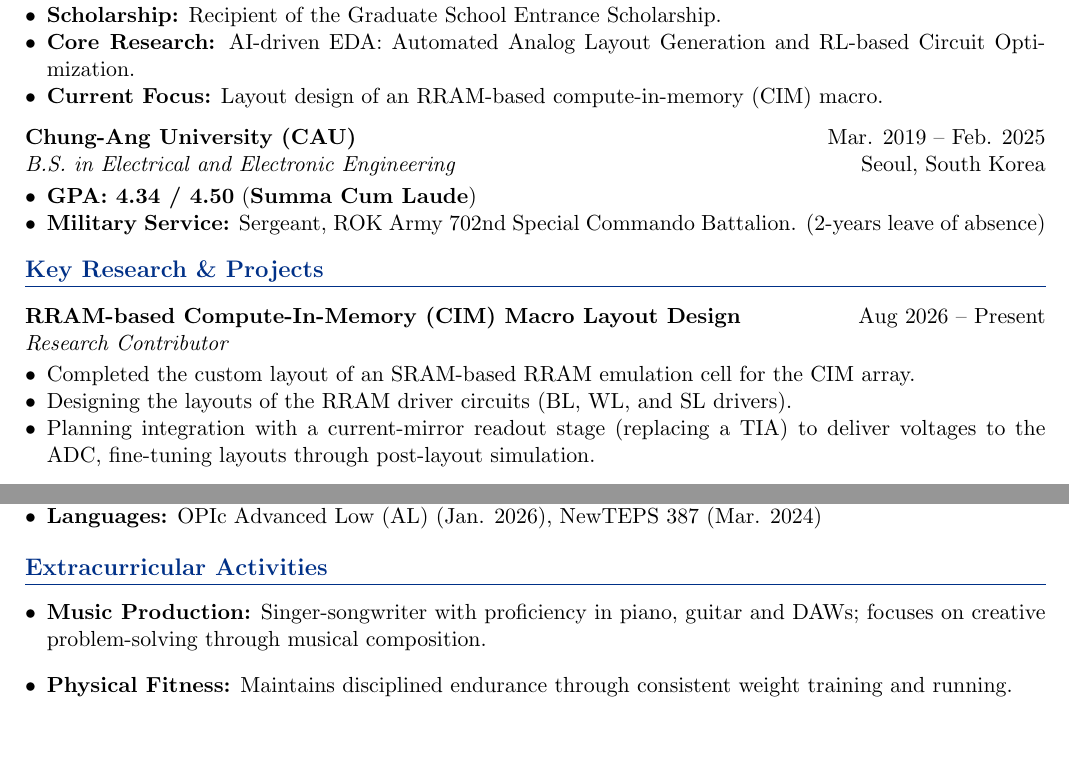
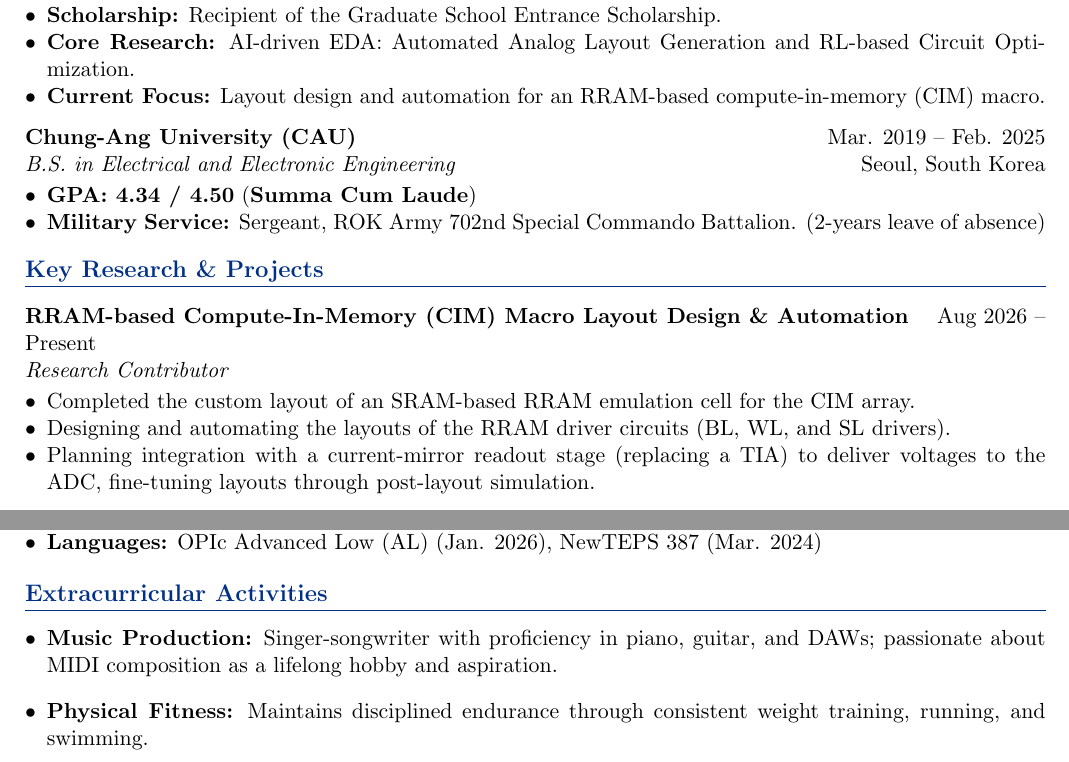
Before and after one commit to mingmaru/mingmaru.github.io, a LaTeX CV (CV.tex): two parts of pages 1 and 2 of 2, joined at a grey line, cut so that both start at the same text, the shorter picture padded with empty space. Compiled offline with pdfLaTeX.

Commit message:
add layout automation to CIM entry, swimming and MIDI composition to activities
Co-Authored-By: Claude Opus 5.5 <noreply@anthropic.com>

```diff
--- a/CV.tex
+++ b/CV.tex
@@ -46,7 +46,7 @@
 \begin{itemize}[leftmargin=*, noitemsep, topsep=2pt]
     \item \textbf{Scholarship:} Recipient of the Graduate School Entrance Scholarship.
     \item \textbf{Core Research:} AI-driven EDA: Automated Analog Layout Generation and RL-based Circuit Optimization.
-    \item \textbf{Current Focus:} Layout design of an RRAM-based compute-in-memory (CIM) macro.
+    \item \textbf{Current Focus:} Layout design and automation for an RRAM-based compute-in-memory (CIM) macro.
 \end{itemize}
 
 \vspace{5pt}
@@ -61,11 +61,11 @@
 % --- Key Research & Projects ---
 \section{Key Research \& Projects}
 
-\noindent\textbf{RRAM-based Compute-In-Memory (CIM) Macro Layout Design} \hfill Aug 2026 -- Present \\
+\noindent\textbf{RRAM-based Compute-In-Memory (CIM) Macro Layout Design \& Automation} \hfill Aug 2026 -- Present \\
 \textit{Research Contributor}
 \begin{itemize}[leftmargin=*, noitemsep, topsep=2pt]
     \item Completed the custom layout of an SRAM-based RRAM emulation cell for the CIM array.
-    \item Designing the layouts of the RRAM driver circuits (BL, WL, and SL drivers).
+    \item Designing and automating the layouts of the RRAM driver circuits (BL, WL, and SL drivers).
     \item Planning integration with a current-mirror readout stage (replacing a TIA) to deliver voltages to the ADC, fine-tuning layouts through post-layout simulation.
 \end{itemize}
 
@@ -124,8 +124,8 @@
 % --- Activities ---
 \section{Extracurricular Activities}
 \begin{itemize}[leftmargin=*]
-    \item \textbf{Music Production:} Singer-songwriter with proficiency in piano, guitar and DAWs; focuses on creative problem-solving through musical composition.
-    \item \textbf{Physical Fitness:} Maintains disciplined endurance through consistent weight training and running.
+    \item \textbf{Music Production:} Singer-songwriter with proficiency in piano, guitar, and DAWs; passionate about MIDI composition as a lifelong hobby and aspiration.
+    \item \textbf{Physical Fitness:} Maintains disciplined endurance through consistent weight training, running, and swimming.
 \end{itemize}
 
 \end{document}
```
Also changed, not shown: CV.pdf, 1 other file.
